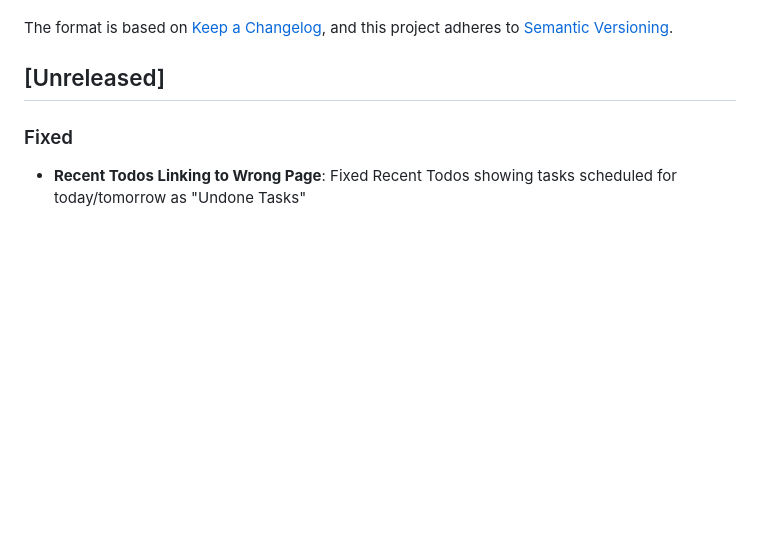
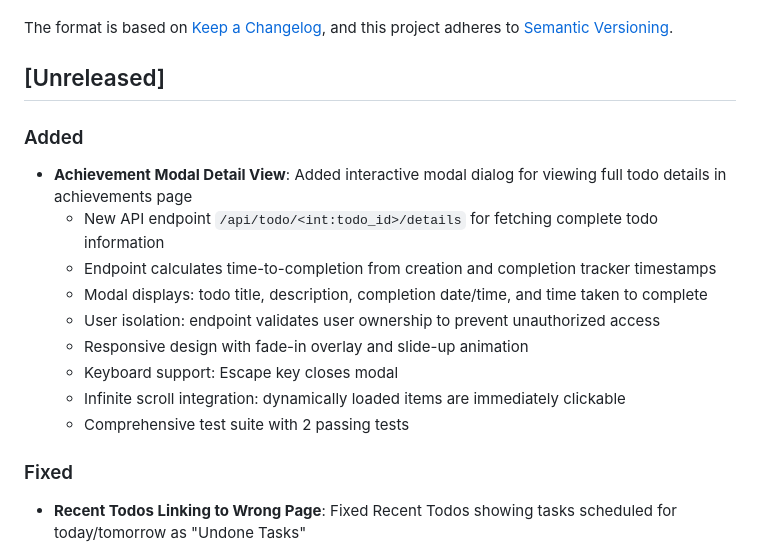
Before and after one commit to faizal2007/todobox, a Markdown page: CHANGELOG.md, the part around the change. Rendered like a GitHub page; blank space fills up the shorter version.

Commit message:
docs: Update CHANGELOG with achievement modal feature

```diff
--- a/CHANGELOG.md
+++ b/CHANGELOG.md
@@ -6,6 +6,17 @@ The format is based on [Keep a Changelog](https://keepachangelog.com/en/1.0.0/),
 and this project adheres to [Semantic Versioning](https://semver.org/spec/v2.0.0.html).
 
 ## [Unreleased]
+
+### Added
+- **Achievement Modal Detail View**: Added interactive modal dialog for viewing full todo details in achievements page
+  - New API endpoint `/api/todo/<int:todo_id>/details` for fetching complete todo information
+  - Endpoint calculates time-to-completion from creation and completion tracker timestamps
+  - Modal displays: todo title, description, completion date/time, and time taken to complete
+  - User isolation: endpoint validates user ownership to prevent unauthorized access
+  - Responsive design with fade-in overlay and slide-up animation
+  - Keyboard support: Escape key closes modal
+  - Infinite scroll integration: dynamically loaded items are immediately clickable
+  - Comprehensive test suite with 2 passing tests
 
 ### Fixed
 - **Recent Todos Linking to Wrong Page**: Fixed Recent Todos showing tasks scheduled for today/tomorrow as "Undone Tasks"
```
